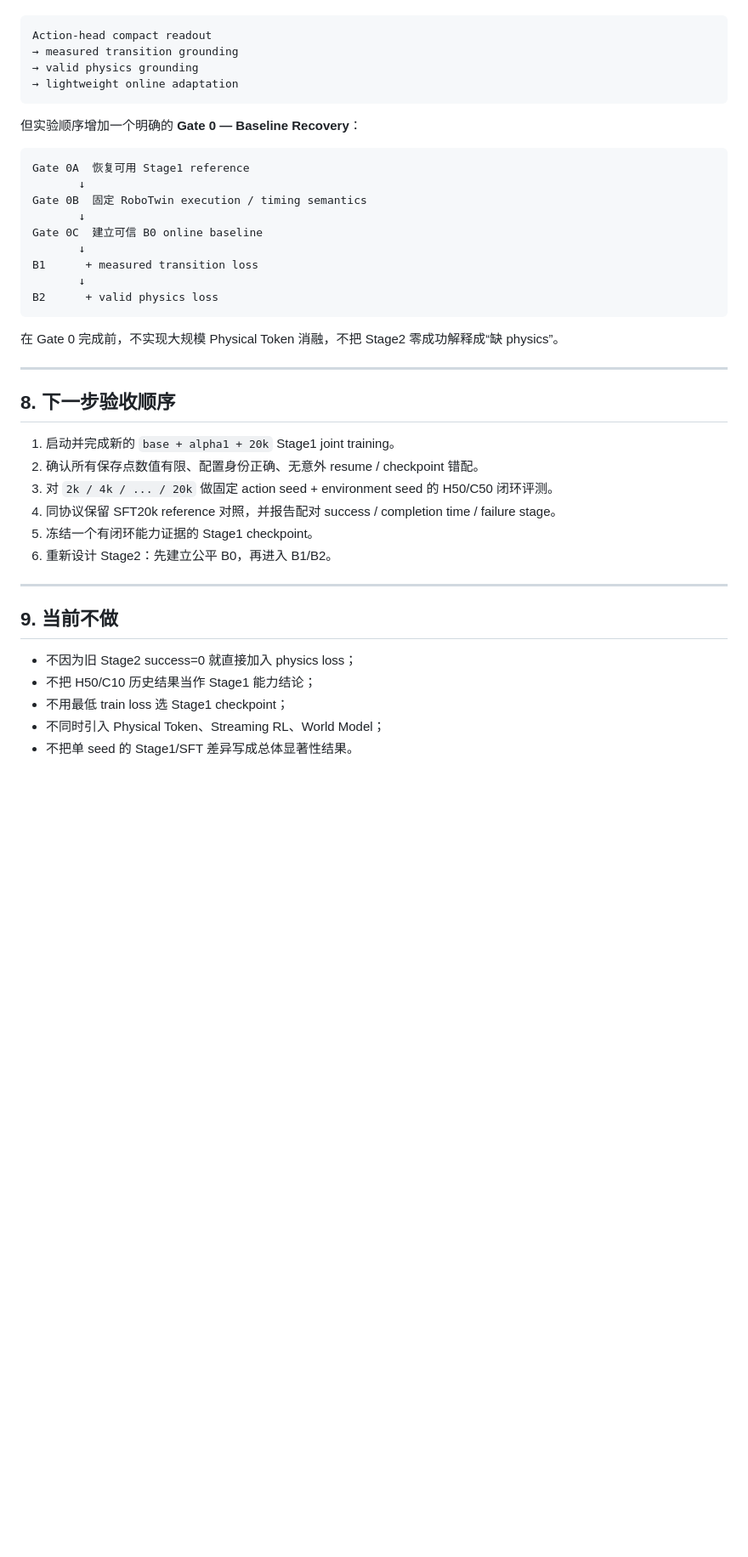
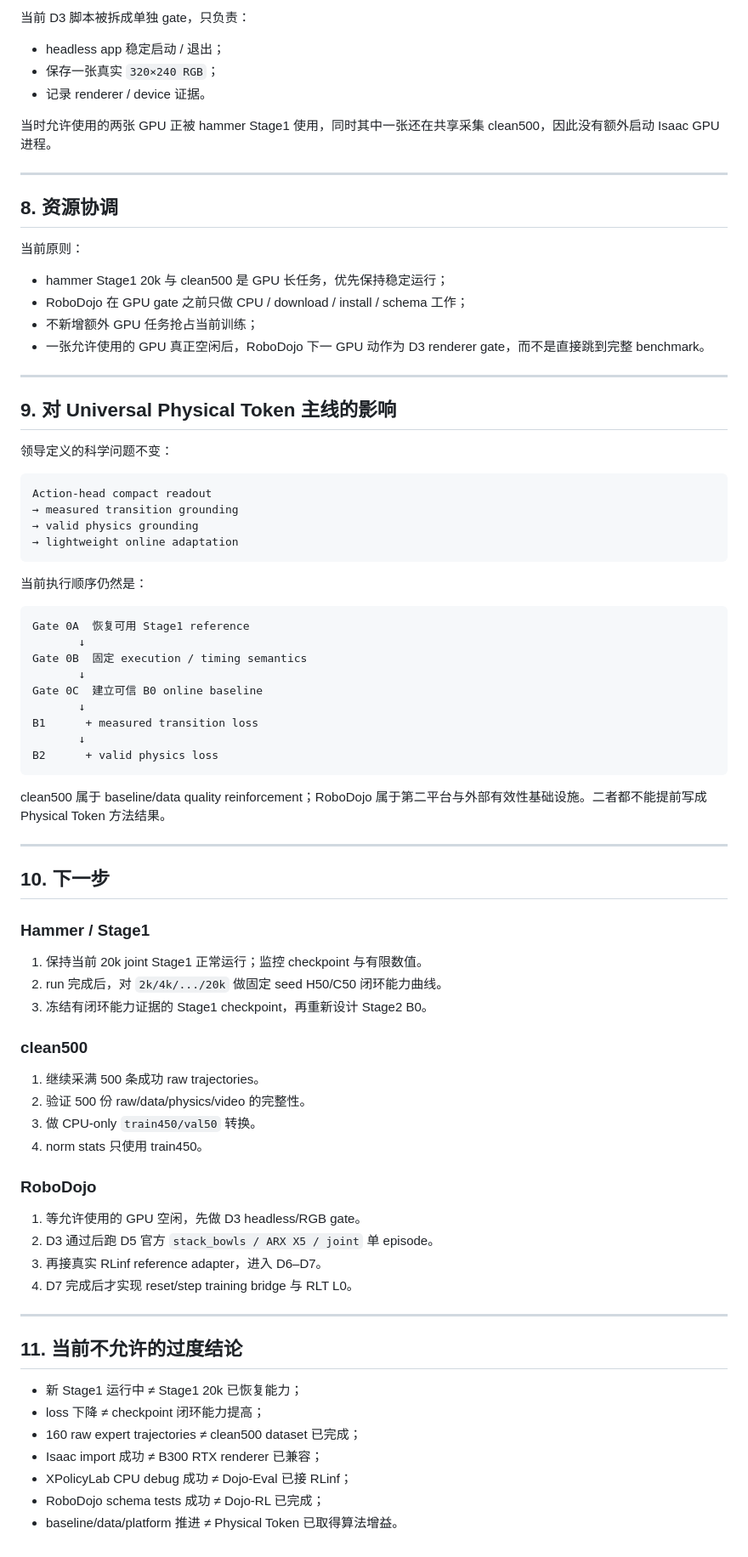
Before and after one commit to nkd-lkz/physical-self-evolution, a Markdown page: research/progress-2026-09-15.md, the part around one of its changes. Shown at 85% size. Rendered like a GitHub page; blank space fills up the shorter version.

````diff
--- a/research/progress-2026-09-15.md
+++ b/research/progress-2026-09-15.md
@@ -145,3 +232,27 @@ pi05_base
+当前 D3 脚本被拆成单独 gate，只负责：
+
+- headless app 稳定启动 / 退出；
+- 保存一张真实 `320×240 RGB`；
+- 记录 renderer / device 证据。
+
+当时允许使用的两张 GPU 正被 hammer Stage1 使用，同时其中一张还在共享采集 clean500，因此没有额外启动 Isaac GPU 进程。
+
+---
+
+## 8. 资源协调
+
+当前原则：
+
+- hammer Stage1 20k 与 clean500 是 GPU 长任务，优先保持稳定运行；
+- RoboDojo 在 GPU gate 之前只做 CPU / download / install / schema 工作；
+- 不新增额外 GPU 任务抢占当前训练；
+- 一张允许使用的 GPU 真正空闲后，RoboDojo 下一 GPU 动作为 D3 renderer gate，而不是直接跳到完整 benchmark。
+
+---
+
+## 9. 对 Universal Physical Token 主线的影响
+
+领导定义的科学问题不变：
 
 ```text
 Action-head compact readout
@@ -150,12 +261,12 @@ Action-head compact readout
 → lightweight online adaptation
 ```
 
-但实验顺序增加一个明确的 **Gate 0 — Baseline Recovery**：
+当前执行顺序仍然是：
 
 ```text
 Gate 0A  恢复可用 Stage1 reference
        ↓
-Gate 0B  固定 RoboTwin execution / timing semantics
+Gate 0B  固定 execution / timing semantics
        ↓
 Gate 0C  建立可信 B0 online baseline
        ↓
@@ -164,25 +275,40 @@ B1      + measured transition loss
 B2      + valid physics loss
 ```
 
-在 Gate 0 完成前，不实现大规模 Physical Token 消融，不把 Stage2 零成功解释成“缺 physics”。
+clean500 属于 baseline/data quality reinforcement；RoboDojo 属于第二平台与外部有效性基础设施。二者都不能提前写成 Physical Token 方法结果。
 
 ---
 
-## 8. 下一步验收顺序
+## 10. 下一步
 
-1. 启动并完成新的 `base + alpha1 + 20k` Stage1 joint training。
-2. 确认所有保存点数值有限、配置身份正确、无意外 resume / checkpoint 错配。
-3. 对 `2k / 4k / ... / 20k` 做固定 action seed + environment seed 的 H50/C50 闭环评测。
-4. 同协议保留 SFT20k reference 对照，并报告配对 success / completion time / failure stage。
-5. 冻结一个有闭环能力证据的 Stage1 checkpoint。
-6. 重新设计 Stage2：先建立公平 B0，再进入 B1/B2。
+### Hammer / Stage1
+
+1. 保持当前 20k joint Stage1 正常运行；监控 checkpoint 与有限数值。
+2. run 完成后，对 `2k/4k/.../20k` 做固定 seed H50/C50 闭环能力曲线。
+3. 冻结有闭环能力证据的 Stage1 checkpoint，再重新设计 Stage2 B0。
+
+### clean500
+
+1. 继续采满 500 条成功 raw trajectories。
+2. 验证 500 份 raw/data/physics/video 的完整性。
+3. 做 CPU-only `train450/val50` 转换。
+4. norm stats 只使用 train450。
+
+### RoboDojo
+
+1. 等允许使用的 GPU 空闲，先做 D3 headless/RGB gate。
+2. D3 通过后跑 D5 官方 `stack_bowls / ARX X5 / joint` 单 episode。
+3. 再接真实 RLinf reference adapter，进入 D6–D7。
+4. D7 完成后才实现 reset/step training bridge 与 RLT L0。
 
 ---
 
-## 9. 当前不做
+## 11. 当前不允许的过度结论
 
-- 不因为旧 Stage2 success=0 就直接加入 physics loss；
-- 不把 H50/C10 历史结果当作 Stage1 能力结论；
-- 不用最低 train loss 选 Stage1 checkpoint；
-- 不同时引入 Physical Token、Streaming RL、World Model；
-- 不把单 seed 的 Stage1/SFT 差异写成总体显著性结果。
+- 新 Stage1 运行中 ≠ Stage1 20k 已恢复能力；
+- loss 下降 ≠ checkpoint 闭环能力提高；
+- 160 raw expert trajectories ≠ clean500 dataset 已完成；
+- Isaac import 成功 ≠ B300 RTX renderer 已兼容；
+- XPolicyLab CPU debug 成功 ≠ Dojo-Eval 已接 RLinf；
+- RoboDojo schema tests 成功 ≠ Dojo-RL 已完成；
+- baseline/data/platform 推进 ≠ Physical Token 已取得算法增益。
````
Also changed, not shown: other parts of research/progress-2026-09-15.md (+157 -70 lines).
